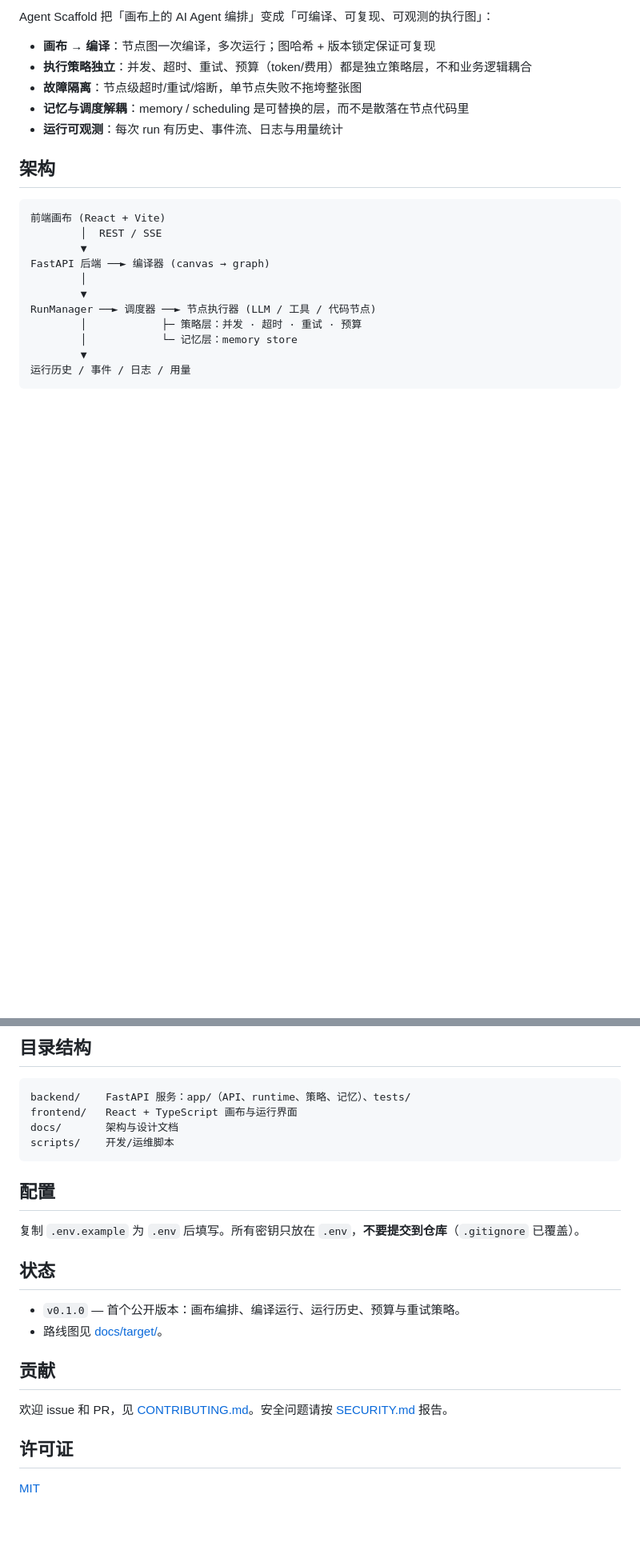
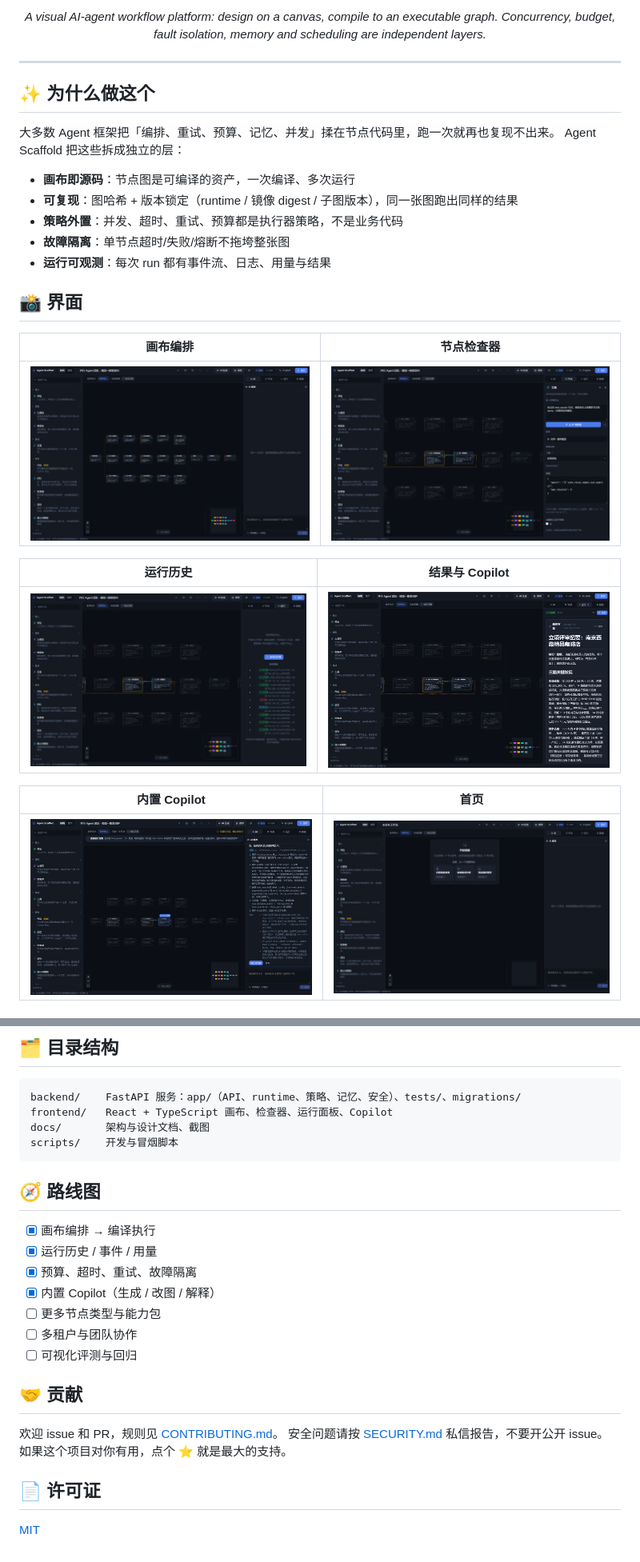
Before and after one commit to hkhkkh/agent_scaffold, a Markdown page: README.md, 2 parts joined by grey strips. Shown at 80% size. Rendered like a GitHub page; pictures changed too: docs/assets/screenshots/01-home.png (added), docs/assets/screenshots/02-canvas.png (added), docs/assets/screenshots/03-inspector.png (added); blank space fills up the shorter version.

Commit message:
docs: richer README with screenshots, badges and mermaid architecture

````diff
--- a/README.md
+++ b/README.md
@@ -10,23 +20,31 @@
 
-Agent Scaffold 把「画布上的 AI Agent 编排」变成「可编译、可复现、可观测的执行图」：
+<p align="center"><i>A visual AI-agent workflow platform: design on a canvas, compile to an executable graph.
+Concurrency, budget, fault isolation, memory and scheduling are independent layers.</i></p>
 
-- **画布 → 编译**：节点图一次编译，多次运行；图哈希 + 版本锁定保证可复现
-- **执行策略独立**：并发、超时、重试、预算（token/费用）都是独立策略层，不和业务逻辑耦合
-- **故障隔离**：节点级超时/重试/熔断，单节点失败不拖垮整张图
-- **记忆与调度解耦**：memory / scheduling 是可替换的层，而不是散落在节点代码里
-- **运行可观测**：每次 run 有历史、事件流、日志与用量统计
+---
 
-## 架构
+## ✨ 为什么做这个
 
-```
-前端画布 (React + Vite)
-        │  REST / SSE
-        ▼
-FastAPI 后端 ──► 编译器 (canvas → graph)
-        │
-        ▼
-RunManager ──► 调度器 ──► 节点执行器 (LLM / 工具 / 代码节点)
-        │            ├─ 策略层：并发 · 超时 · 重试 · 预算
-        │            └─ 记忆层：memory store
-        ▼
-运行历史 / 事件 / 日志 / 用量
+大多数 Agent 框架把「编排、重试、预算、记忆、并发」揉在节点代码里，跑一次就再也复现不出来。
+Agent Scaffold 把这些拆成独立的层：
+
+- **画布即源码**：节点图是可编译的资产，一次编译、多次运行
+- **可复现**：图哈希 + 版本锁定（runtime / 镜像 digest / 子图版本），同一张图跑出同样的结果
+- **策略外置**：并发、超时、重试、预算都是执行器策略，不是业务代码
+- **故障隔离**：单节点超时/失败/熔断不拖垮整张图
+- **运行可观测**：每次 run 都有事件流、日志、用量与结果
+
+## 📸 界面
+
+| 画布编排 | 节点检查器 |
+|---|---|
+| <img src="docs/assets/screenshots/02-canvas.png" width="420"/> | <img src="docs/assets/screenshots/03-inspector.png" width="420"/> |
+
+| 运行历史 | 结果与 Copilot |
+|---|---|
+| <img src="docs/assets/screenshots/04-history.png" width="420"/> | <img src="docs/assets/screenshots/05-result.png" width="420"/> |
+
+| 内置 Copilot | 首页 |
+|---|---|
+| <img src="docs/assets/screenshots/06-copilot.png" width="420"/> | <img src="docs/assets/screenshots/01-home.png" width="420"/> |
+
@@ -64,26 +102,29 @@ cd frontend && npm run test
 
-## 目录结构
+## 🗂 目录结构
 
 ```
-backend/    FastAPI 服务：app/（API、runtime、策略、记忆）、tests/
-frontend/   React + TypeScript 画布与运行界面
-docs/       架构与设计文档
-scripts/    开发/运维脚本
+backend/    FastAPI 服务：app/（API、runtime、策略、记忆、安全）、tests/、migrations/
+frontend/   React + TypeScript 画布、检查器、运行面板、Copilot
+docs/       架构与设计文档、截图
+scripts/    开发与冒烟脚本
 ```
 
-## 配置
+## 🧭 路线图
 
-复制 `.env.example` 为 `.env` 后填写。所有密钥只放在 `.env`，**不要提交到仓库**（`.gitignore` 已覆盖）。
+- [x] 画布编排 → 编译执行
+- [x] 运行历史 / 事件 / 用量
+- [x] 预算、超时、重试、故障隔离
+- [x] 内置 Copilot（生成 / 改图 / 解释）
+- [ ] 更多节点类型与能力包
+- [ ] 多租户与团队协作
+- [ ] 可视化评测与回归
 
-## 状态
+## 🤝 贡献
 
-- `v0.1.0` — 首个公开版本：画布编排、编译运行、运行历史、预算与重试策略。
-- 路线图见 [docs/target/](docs/target/)。
+欢迎 issue 和 PR，规则见 [CONTRIBUTING.md](CONTRIBUTING.md)。
+安全问题请按 [SECURITY.md](SECURITY.md) 私信报告，不要开公开 issue。
+如果这个项目对你有用，点个 ⭐ 就是最大的支持。
 
-## 贡献
-
-欢迎 issue 和 PR，见 [CONTRIBUTING.md](CONTRIBUTING.md)。安全问题请按 [SECURITY.md](SECURITY.md) 报告。
-
-## 许可证
+## 📄 许可证
 
 [MIT](LICENSE)
````
Also changed, not shown: other parts of README.md (+43 -13 lines).
